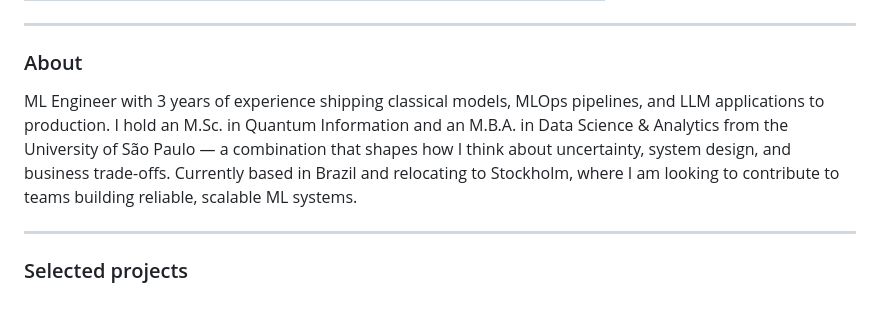
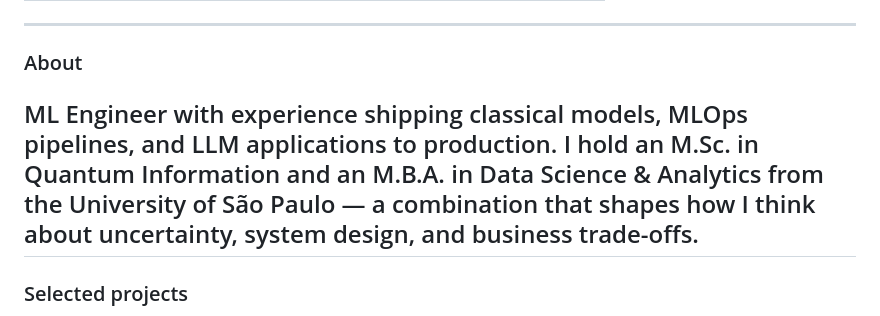
Before and after one commit to isadays/isadays, a Markdown page: README.md, the part around the change. GitHub-like rendering.

```diff
--- a/README.md
+++ b/README.md
@@ -98,8 +98,7 @@
 
 ### About
 
-ML Engineer with 3 years of experience shipping classical models, MLOps pipelines, and LLM applications to production. I hold an M.Sc. in Quantum Information and an M.B.A. in Data Science & Analytics from the University of São Paulo — a combination that shapes how I think about uncertainty, system design, and business trade-offs. Currently based in Brazil and relocating to Stockholm, where I am looking to contribute to teams building reliable, scalable ML systems.
-
+ML Engineer with experience shipping classical models, MLOps pipelines, and LLM applications to production. I hold an M.Sc. in Quantum Information and an M.B.A. in Data Science & Analytics from the University of São Paulo — a combination that shapes how I think about uncertainty, system design, and business trade-offs.
 ---
 
 ### Selected projects
```
